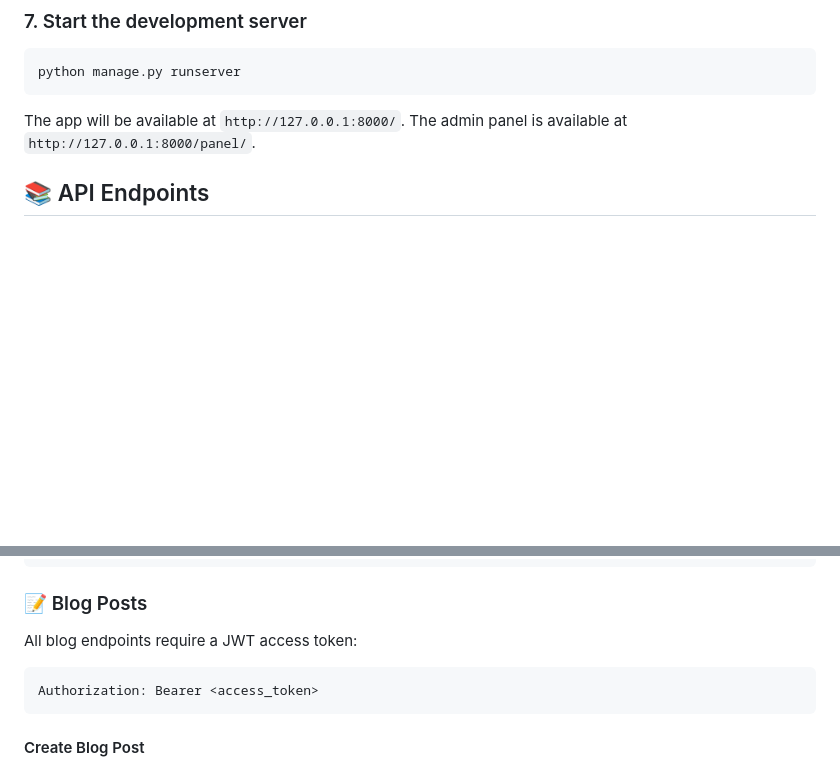
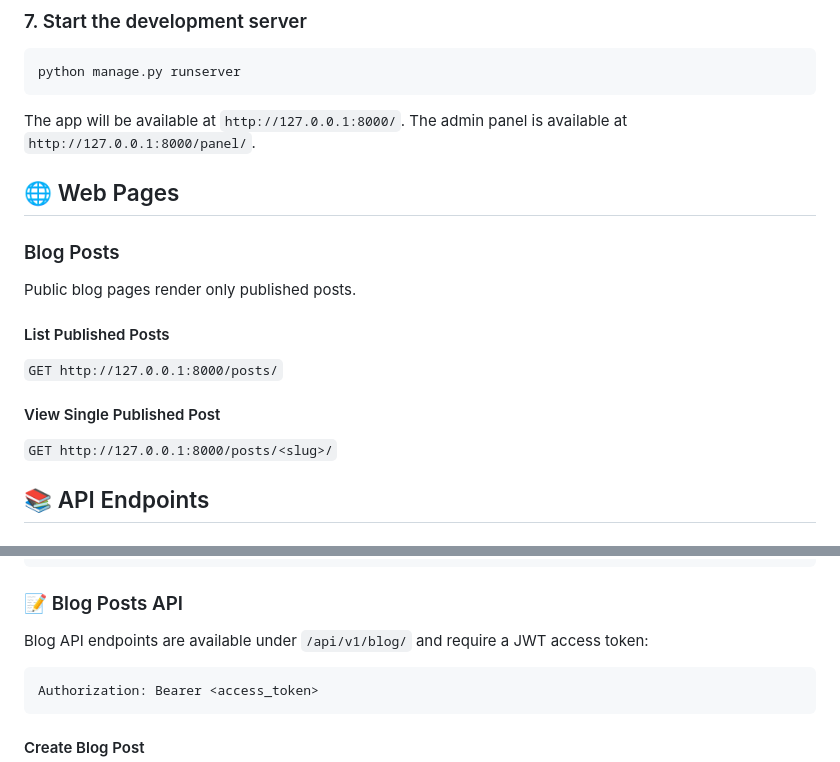
Before and after one commit to Miladkhoshdel/django-cms, a Markdown page: README.md, 2 parts joined by grey strips. Drawn GitHub-style; blank space fills up the shorter version.

````diff
--- a/README.md
+++ b/README.md
@@ -67,6 +67,20 @@ python manage.py runserver
 
 The app will be available at `http://127.0.0.1:8000/`.
 The admin panel is available at `http://127.0.0.1:8000/panel/`.
+
+## 🌐 Web Pages
+
+### Blog Posts
+
+Public blog pages render only published posts.
+
+#### List Published Posts
+
+`GET http://127.0.0.1:8000/posts/`
+
+#### View Single Published Post
+
+`GET http://127.0.0.1:8000/posts/<slug>/`
 
 ## 📚 API Endpoints
 
@@ -152,9 +166,9 @@ Send a POST request to the verify endpoint with your token:
 }
 ```
 
-### 📝 Blog Posts
+### 📝 Blog Posts API
 
-All blog endpoints require a JWT access token:
+Blog API endpoints are available under `/api/v1/blog/` and require a JWT access token:
 
 ```http
 Authorization: Bearer <access_token>
````
